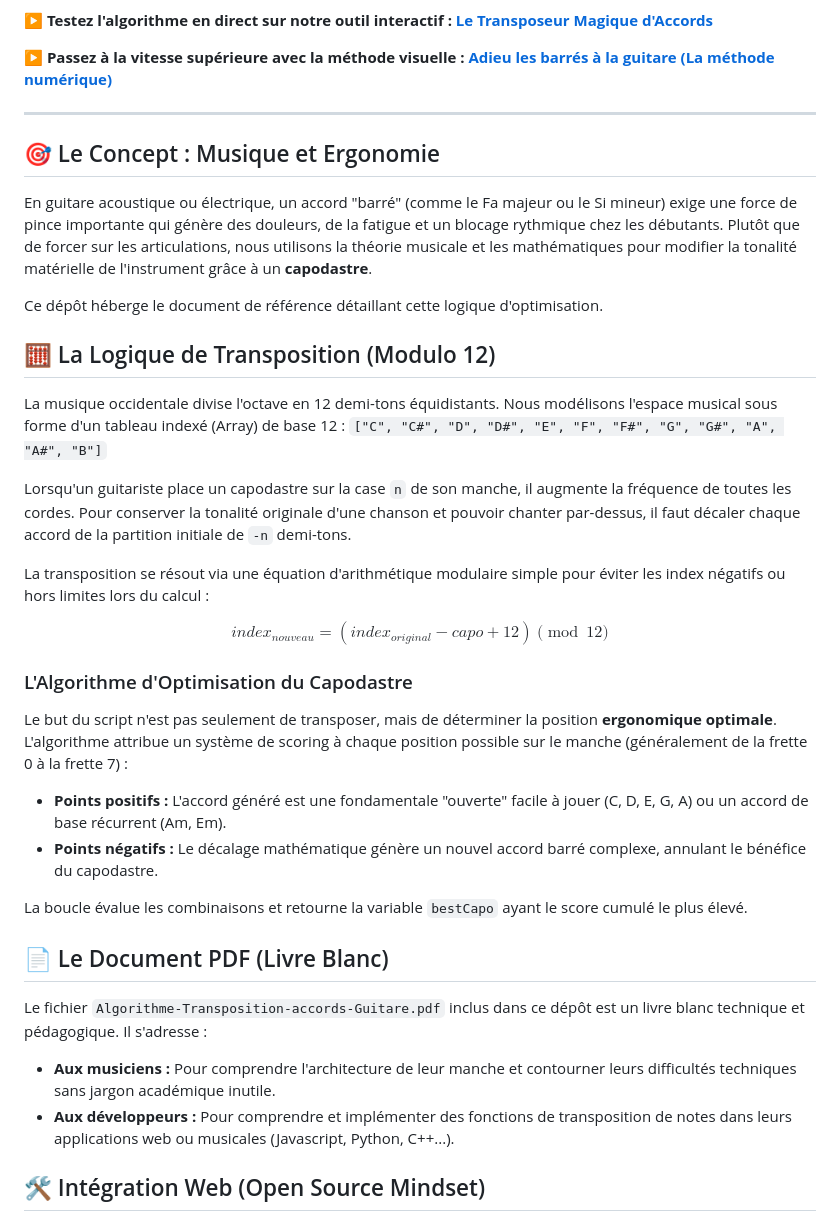
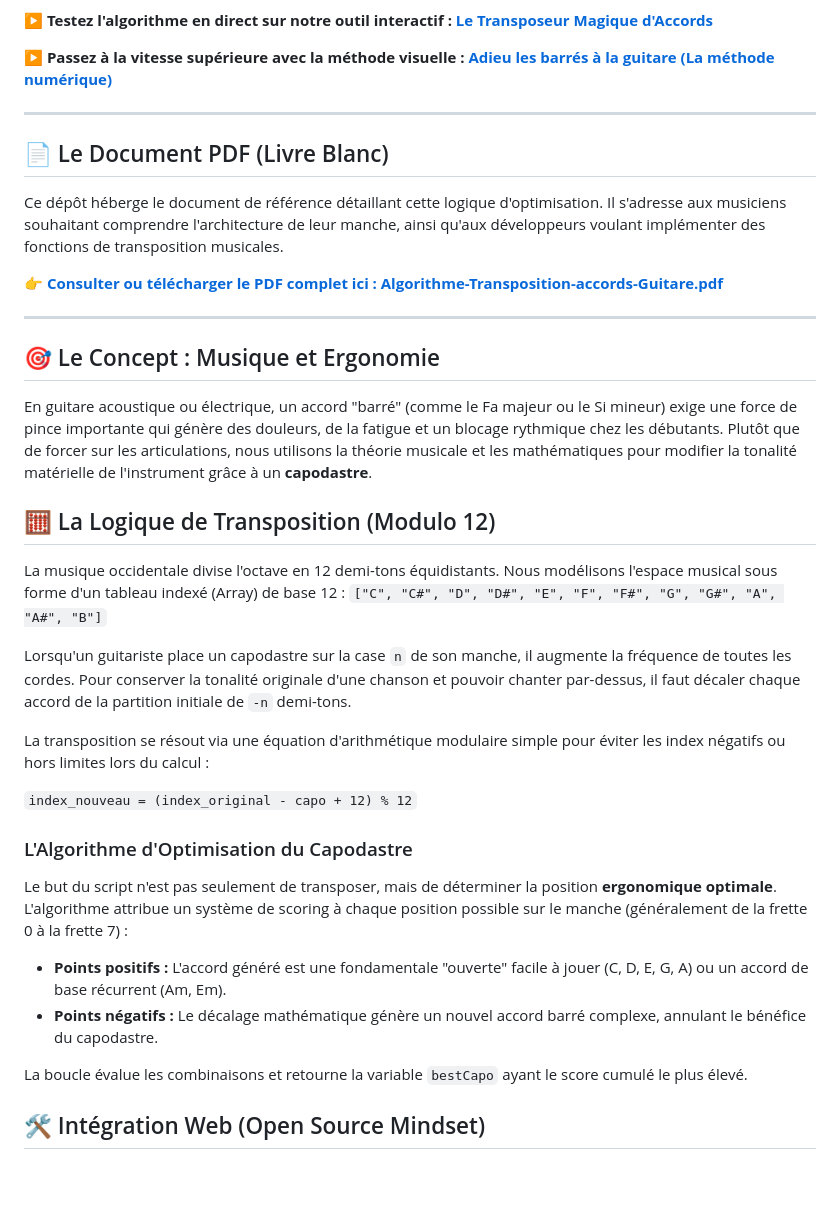
Before and after one commit to worldchris/Algorithme-transpisition-accords-guitare, a Markdown page: README.md, the part around the change. Drawn GitHub-style; blank space fills up the shorter version.

Commit message:
Update README with PDF document details
Added a section for the PDF document and clarified its purpose for musicians and developers.

```diff
--- a/README.md
+++ b/README.md
@@ -8,11 +8,17 @@ L'apprentissage de la guitare se heurte souvent à un obstacle biomécanique maj
 
 ---
 
+## 📄 Le Document PDF (Livre Blanc)
+
+Ce dépôt héberge le document de référence détaillant cette logique d'optimisation. Il s'adresse aux musiciens souhaitant comprendre l'architecture de leur manche, ainsi qu'aux développeurs voulant implémenter des fonctions de transposition musicales.
+
+👉 **[Consulter ou télécharger le PDF complet ici : Algorithme-Transposition-accords-Guitare.pdf](./Algorithme-Transposition-accords-Guitare.pdf)**
+
+---
+
 ## 🎯 Le Concept : Musique et Ergonomie
 
 En guitare acoustique ou électrique, un accord "barré" (comme le Fa majeur ou le Si mineur) exige une force de pince importante qui génère des douleurs, de la fatigue et un blocage rythmique chez les débutants. Plutôt que de forcer sur les articulations, nous utilisons la théorie musicale et les mathématiques pour modifier la tonalité matérielle de l'instrument grâce à un **capodastre**.
-
-Ce dépôt héberge le document de référence détaillant cette logique d'optimisation.
 
 ## 🧮 La Logique de Transposition (Modulo 12)
 
@@ -23,7 +29,7 @@ Lorsqu'un guitariste place un capodastre sur la case `n` de son manche, il augme
 
 La transposition se résout via une équation d'arithmétique modulaire simple pour éviter les index négatifs ou hors limites lors du calcul :
 
-$$index_{nouveau} = (index_{original} - capo + 12) \pmod{12}$$
+`index_nouveau = (index_original - capo + 12) % 12`
 
 ### L'Algorithme d'Optimisation du Capodastre
 
@@ -33,12 +39,6 @@ Le but du script n'est pas seulement de transposer, mais de déterminer la posit
 * **Points négatifs :** Le décalage mathématique génère un nouvel accord barré complexe, annulant le bénéfice du capodastre.
 
 La boucle évalue les combinaisons et retourne la variable `bestCapo` ayant le score cumulé le plus élevé.
-
-## 📄 Le Document PDF (Livre Blanc)
-
-Le fichier `Algorithme-Transposition-accords-Guitare.pdf` inclus dans ce dépôt est un livre blanc technique et pédagogique. Il s'adresse :
-* **Aux musiciens :** Pour comprendre l'architecture de leur manche et contourner leurs difficultés techniques sans jargon académique inutile.
-* **Aux développeurs :** Pour comprendre et implémenter des fonctions de transposition de notes dans leurs applications web ou musicales (Javascript, Python, C++...).
 
 ## 🛠 Intégration Web (Open Source Mindset)
 
```
